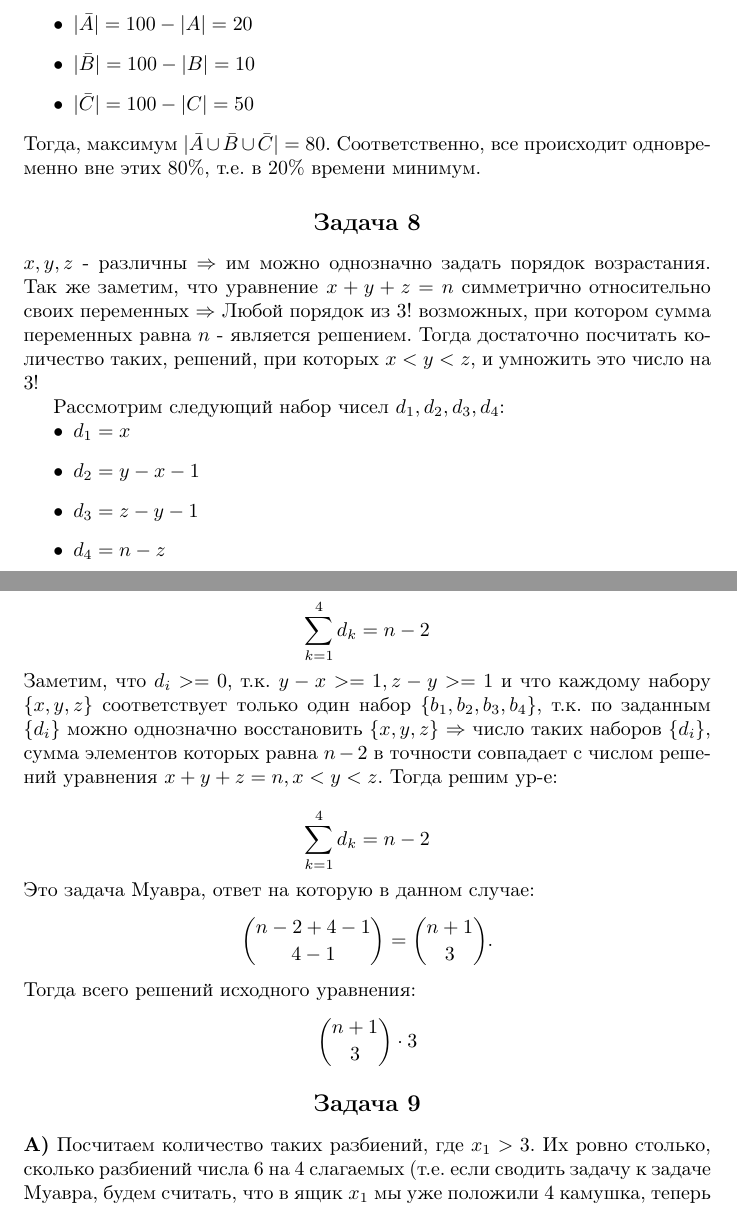
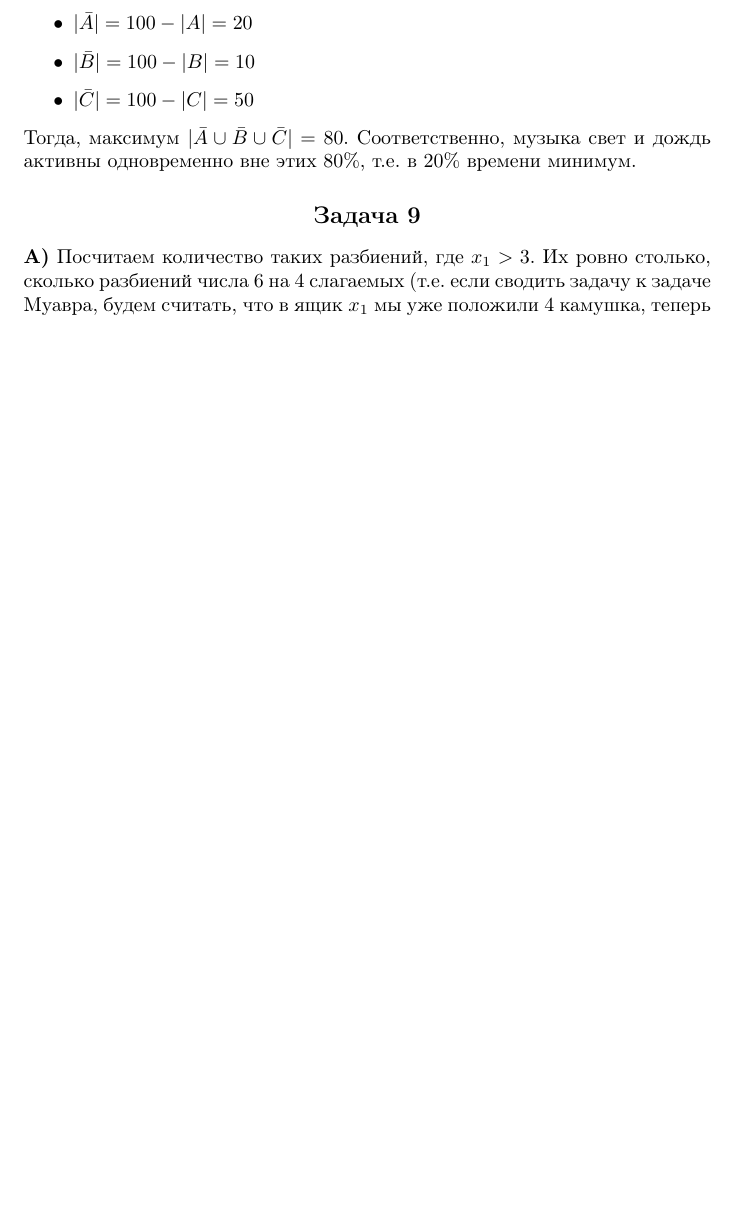
Before and after one commit to Andrey-Tkachev/HSE-homes, a LaTeX document (Combinatorics-2/combinatorics-2 Tkachev Andrey 166.tex): two parts of pages 4 and 5 of 7 before the commit and part of page 4 of 7 after it, the two joined at a grey line, cut so that both start at the same text, the shorter picture padded with empty space. Compiled offline with pdfLaTeX.

Commit message:
remove wrong slove

```diff
--- a/Combinatorics-2/combinatorics-2 Tkachev Andrey 166.tex
+++ b/Combinatorics-2/combinatorics-2 Tkachev Andrey 166.tex
@@ -109,31 +109,12 @@ $$ {2n - 1 \choose n} $$
  	\item{}$ |\bar{C}| = 100 - |C| = 50 $
  \end{itemize}
  Тогда, максимум $|\bar{A} \cup \bar{B} \cup \bar{C}| = 80$.
- Соответственно, все происходит одновременно вне этих $80\%$, т.е. в $20\%$ времени минимум.
- \begin{center}
- 	\subsection*{Задача 8}
- \end{center}
- $x, y, z$ - различны $ \Rightarrow $ им можно однозначно задать порядок возрастания. Так же заметим, что уравнение $ x + y + z = n $ симметрично относительно своих переменных $\Rightarrow$ Любой порядок из $3!$ возможных, при котором сумма переменных равна $n$ - является решением. Тогда достаточно посчитать количество таких, решений, при которых $x < y < z$, и умножить это число на $3!$
-
- Рассмотрим следующий набор чисел $d_1, d_2, d_3, d_4$:
- \begin{itemize}
- 	\item{}$ d_1 = x$
- 	\item{}$ d_2 = y - x - 1$
- 	\item{}$ d_3 = z - y - 1$
- 	\item{}$ d_4 = n - z$
- \end{itemize}
- $$ \sum_{k=1}^{4}d_k = n - 2$$
-  Заметим, что $d_i >= 0$, т.к. $y - x >= 1, z - y >= 1$ и что каждому набору $\{x, y, z\}$ соответствует только один набор $\{b_1, b_2, b_3, b_4\}$, т.к. по заданным $\{d_i\}$ можно однозначно восстановить $\{x, y, z\}$ $\Rightarrow$ число таких наборов  $\{d_i\}$, сумма элементов которых равна $n - 2$ в точности совпадает с числом решений  уравнения $x + y + z = n, x < y < z$. Тогда решим ур-е:
-
-   $$ \sum_{k=1}^{4}d_k = n - 2$$
-  Это задача Муавра, ответ на которую в данном случае: $${n - 2 + 4 - 1 \choose 4 - 1} = {n + 1 \choose 3}.$$
-  Тогда всего решений исходного уравнения:
-	  $$ {n + 1 \choose 3} \cdot 3$$
+ Соответственно, музыка свет и дождь активны одновременно вне этих $80\%$, т.е. в $20\%$ времени минимум.
 
  \begin{center}
  	\subsection*{Задача 9}
  \end{center}
- \textbf{A)} Посчитаем количество таких разбиений, где $x_1 > 3$. Их ровно столько, сколько разбиений числа $6$ на $4$ слагаемых (т.е. если сводить задачу к задаче Муавра, будем считать, что в ящик $x_1$ мы уже положили 4 камушка, теперь осталось расположить оставшиеся 6), а именно:
+ \textbf{A)} Посчитаем количество таких разбиений, где $x_1 > 3$. Их ровно столько, сколько разбиений числа $6$ на $4$  слагаемых (т.е. если сводить задачу к задаче Муавра, будем считать, что в ящик $x_1$ мы уже положили 4 камушка, теперь осталось расположить оставшиеся 6), а именно:
  $$ {6 + 3 \choose 3} = 84 $$
  Всего же способов разбить $10$ на $ 4 $слагаемых $ {10 + 4 - 1 \choose 10} = 286 $.
  Тогда количество способов разбить $10$ на $ 4$ слагаемых, первое из которых $<= 3$:
```
Also changed, not shown: Combinatorics-2/combinatorics-2 Tkachev Andrey 166.pdf, Combinatorics-2/combinatorics-2 Tkachev Andrey 166.tex (8 more changed lines), 1 other file.
